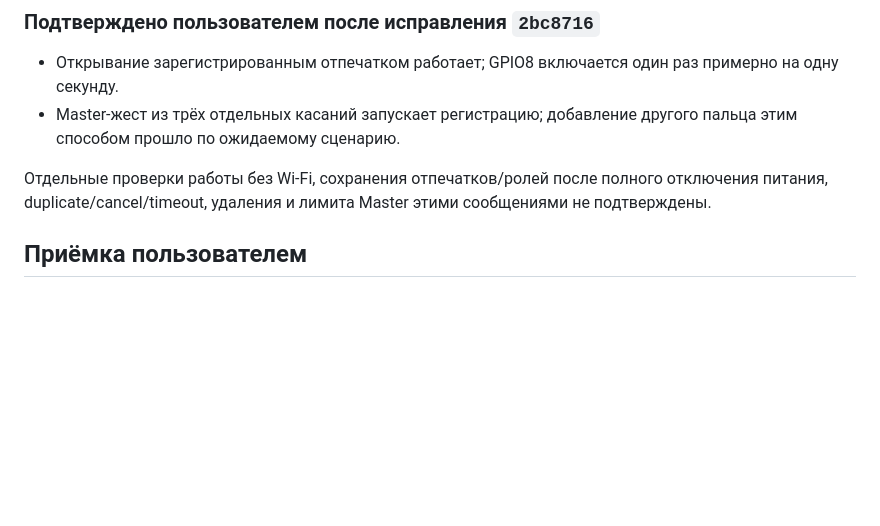
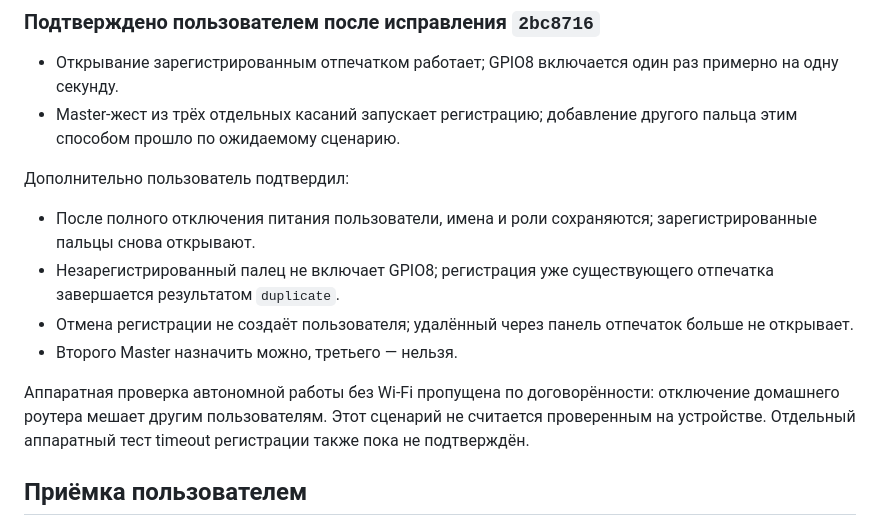
Before and after one commit to kozachenkoartem/finger-gate-opener, a Markdown page: docs/fingerprint-access.md, the part around the change. GitHub-like rendering; blank space fills up the shorter version.

Commit message:
docs: record fingerprint acceptance and skipped offline test

```diff
--- a/docs/fingerprint-access.md
+++ b/docs/fingerprint-access.md
@@ -90,9 +90,20 @@ esptool. Разметка и NVS не стирались; образ 0xf0e90 п
 - Master-жест из трёх отдельных касаний запускает регистрацию; добавление
   другого пальца этим способом прошло по ожидаемому сценарию.
 
-Отдельные проверки работы без Wi-Fi, сохранения отпечатков/ролей после полного
-отключения питания, duplicate/cancel/timeout, удаления и лимита Master этими
-сообщениями не подтверждены.
+Дополнительно пользователь подтвердил:
+
+- После полного отключения питания пользователи, имена и роли сохраняются;
+  зарегистрированные пальцы снова открывают.
+- Незарегистрированный палец не включает GPIO8; регистрация уже существующего
+  отпечатка завершается результатом `duplicate`.
+- Отмена регистрации не создаёт пользователя; удалённый через панель отпечаток
+  больше не открывает.
+- Второго Master назначить можно, третьего — нельзя.
+
+Аппаратная проверка автономной работы без Wi-Fi пропущена по договорённости:
+отключение домашнего роутера мешает другим пользователям. Этот сценарий не
+считается проверенным на устройстве. Отдельный аппаратный тест timeout регистрации
+также пока не подтверждён.
 
 ## Приёмка пользователем
 
```
